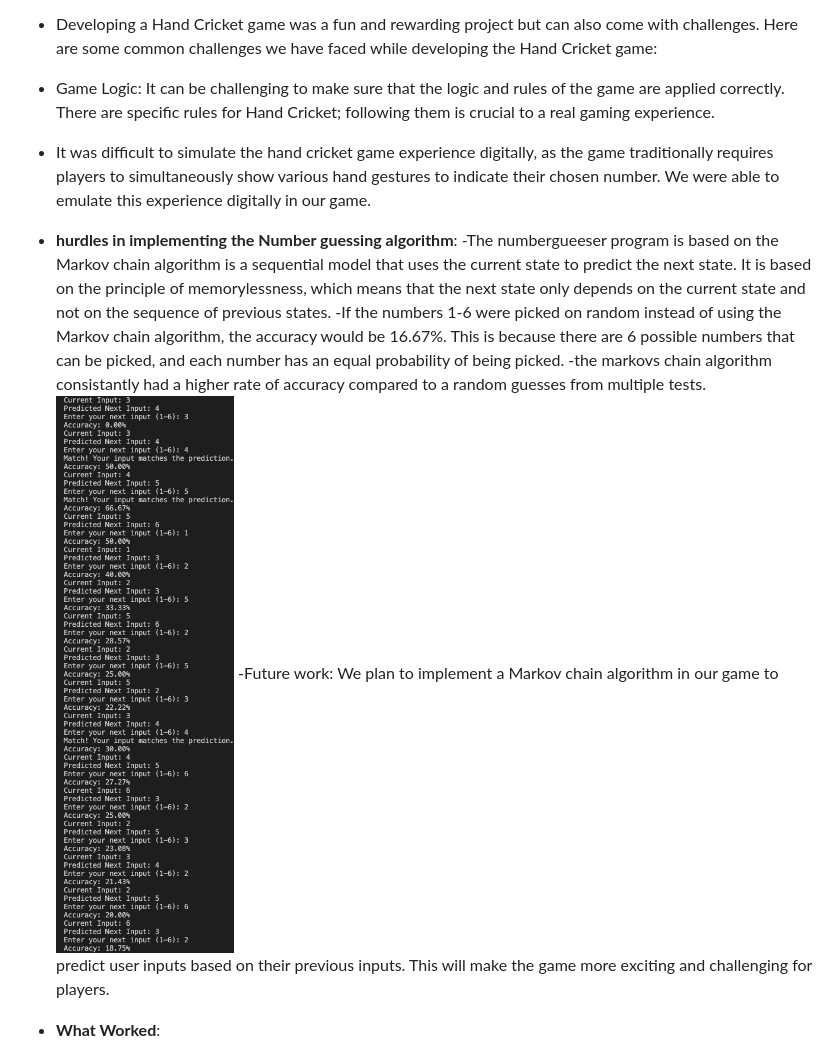
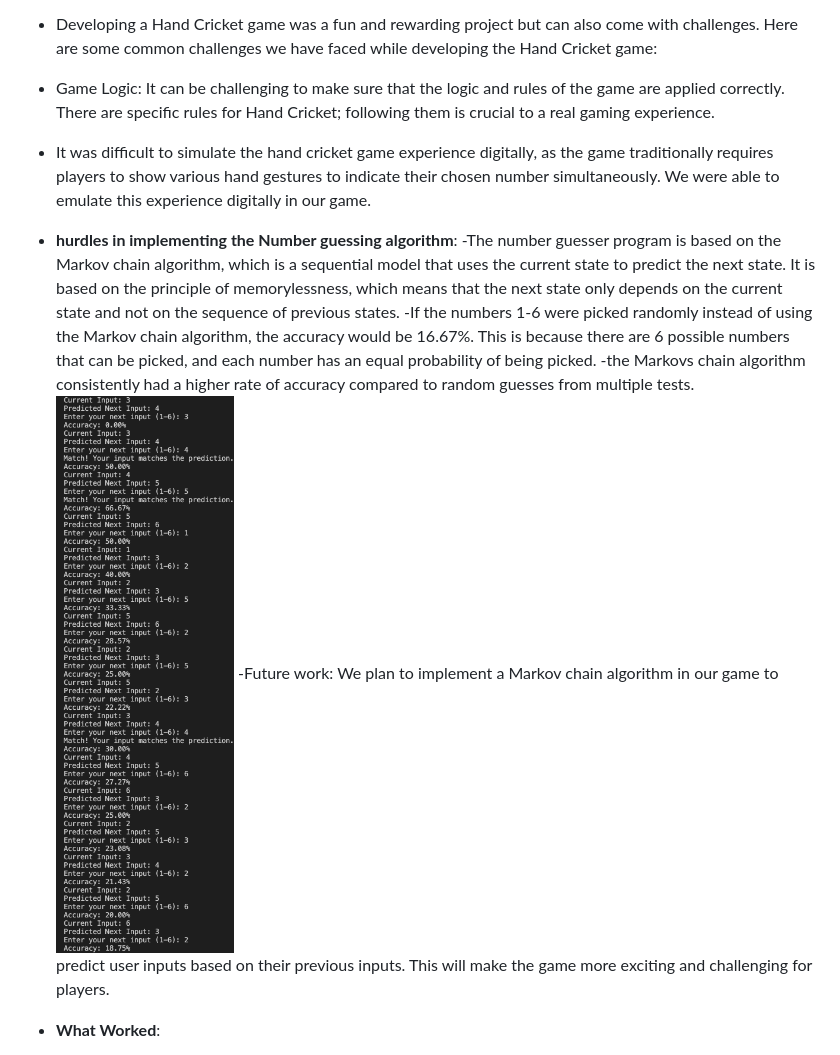
Before and after one commit to sreerampaladugu10/Handcricket, a Markdown page: README.md, the part around one of its changes. GitHub-like rendering.

```diff
--- a/README.md
+++ b/README.md
@@ -45,13 +45,13 @@ In the process of designing and developing the Hand Cricket game, we encountered
 - **Challenges Faced**:
 - Developing a Hand Cricket game was a fun and rewarding project but can also come with challenges. Here are some common challenges we have faced while developing the Hand Cricket game:
 - Game Logic: It can be challenging to make sure that the logic and rules of the game are applied correctly. There are specific rules for Hand Cricket; following them is crucial to a real gaming experience.
-- It was difficult to simulate the hand cricket game experience digitally, as the game traditionally requires players to simultaneously show various hand gestures to indicate their chosen number. We were able to emulate this experience digitally in our game.
+- It was difficult to simulate the hand cricket game experience digitally, as the game traditionally requires players to show various hand gestures to indicate their chosen number simultaneously. We were able to emulate this experience digitally in our game.
 
 - **hurdles in implementing the Number guessing algorithm**:
- -The numbergueeser program is based on the Markov chain algorithm is a sequential model that uses the current state to predict the next state. It is based on the principle of memorylessness, which means that the next state only depends on the current state and not on the sequence of previous states.
- -If the numbers 1-6 were picked on random instead of using the Markov chain algorithm, the accuracy would be 16.67%. This is because there are 6 possible numbers that can be picked, and each number has an equal probability of being picked.
- -the markovs chain algorithm consistantly had a higher rate of accuracy compared to a random guesses from multiple tests.
- ![example of numberguesser program in action  ](<Screenshot 2023-10-27 at 3.02.29 PM.png>)
+ -The number guesser program is based on the Markov chain algorithm, which is a sequential model that uses the current state to predict the next state. It is based on the principle of memorylessness, which means that the next state only depends on the current state and not on the sequence of previous states.
+ -If the numbers 1-6 were picked randomly instead of using the Markov chain algorithm, the accuracy would be 16.67%. This is because there are 6 possible numbers that can be picked, and each number has an equal probability of being picked.
+ -the Markovs chain algorithm consistently had a higher rate of accuracy compared to random guesses from multiple tests.
+ ![example of number guesser program in action  ](<Screenshot 2023-10-27 at 3.02.29 PM.png>)
 -Future work: We plan to implement a Markov chain algorithm in our game to predict user inputs based on their previous inputs. This will make the game more exciting and challenging for players.
 
 
```
Also changed, not shown: other parts of README.md (+17 -12 lines).
